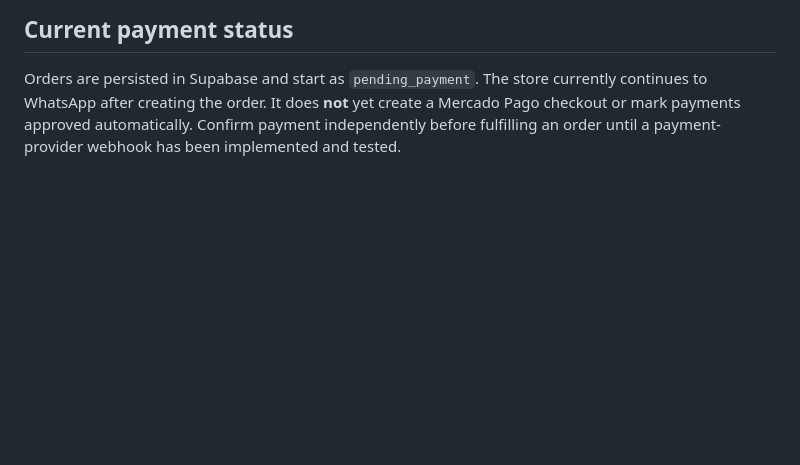
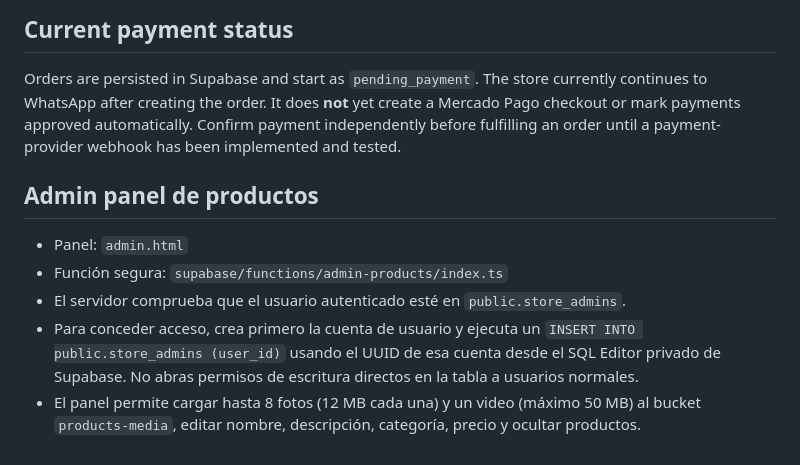
Before and after one commit to AdrianMarin05/novashop, a Markdown page: README.md, the part around the change. Rendered like a GitHub page; blank space fills up the shorter version.

```diff
--- a/README.md
+++ b/README.md
@@ -63,3 +63,12 @@ Replace the example text with your own verified account UUID. Never give this ro
 ## Current payment status
 
 Orders are persisted in Supabase and start as `pending_payment`. The store currently continues to WhatsApp after creating the order. It does **not** yet create a Mercado Pago checkout or mark payments approved automatically. Confirm payment independently before fulfilling an order until a payment-provider webhook has been implemented and tested.
+
+
+## Admin panel de productos
+
+- Panel: `admin.html`
+- Función segura: `supabase/functions/admin-products/index.ts`
+- El servidor comprueba que el usuario autenticado esté en `public.store_admins`.
+- Para conceder acceso, crea primero la cuenta de usuario y ejecuta un `INSERT INTO public.store_admins (user_id)` usando el UUID de esa cuenta desde el SQL Editor privado de Supabase. No abras permisos de escritura directos en la tabla a usuarios normales.
+- El panel permite cargar hasta 8 fotos (12 MB cada una) y un video (máximo 50 MB) al bucket `products-media`, editar nombre, descripción, categoría, precio y ocultar productos.
```
